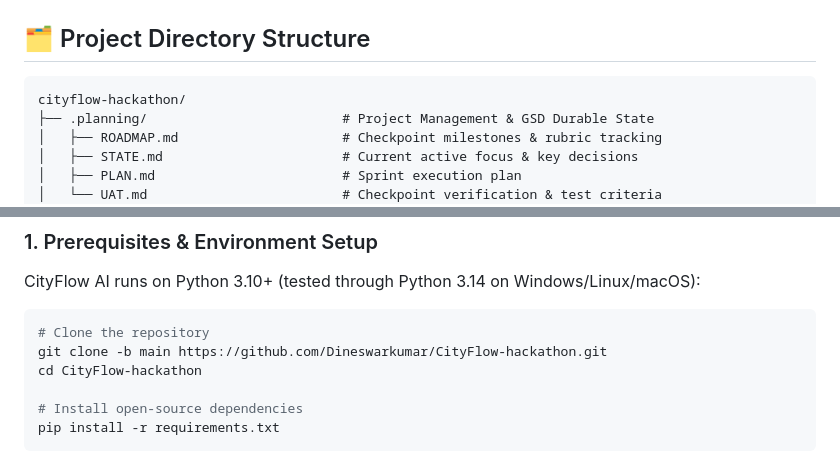
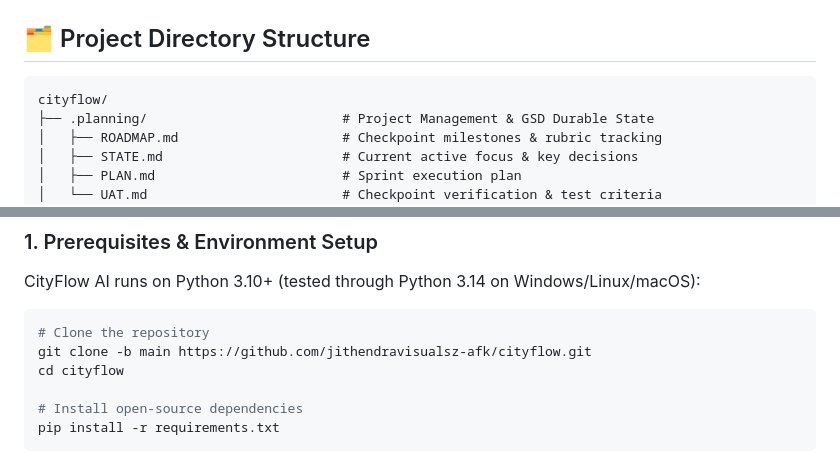
Before and after one commit to jithendravisualsz-afk/cityflow, a Markdown page: README.md, 2 parts joined by grey strips. Drawn GitHub-style.

````diff
--- a/README.md
+++ b/README.md
@@ -138,7 +138,7 @@ The NeuraX Smart Cities benchmark injects severe synthetic and real-world sensor
 ## 🗂️ Project Directory Structure
 
 ```
-cityflow-hackathon/
+cityflow/
 ├── .planning/                         # Project Management & GSD Durable State
 │   ├── ROADMAP.md                     # Checkpoint milestones & rubric tracking
 │   ├── STATE.md                       # Current active focus & key decisions
@@ -204,8 +204,8 @@ CityFlow AI runs on Python 3.10+ (tested through Python 3.14 on Windows/Linux/ma
 
 ```bash
 # Clone the repository
-git clone -b main https://github.com/Dineswarkumar/CityFlow-hackathon.git
-cd CityFlow-hackathon
+git clone -b main https://github.com/jithendravisualsz-afk/cityflow.git
+cd cityflow
 
 # Install open-source dependencies
 pip install -r requirements.txt
````
Also changed, not shown: other parts of README.md (+4 -0 lines).
